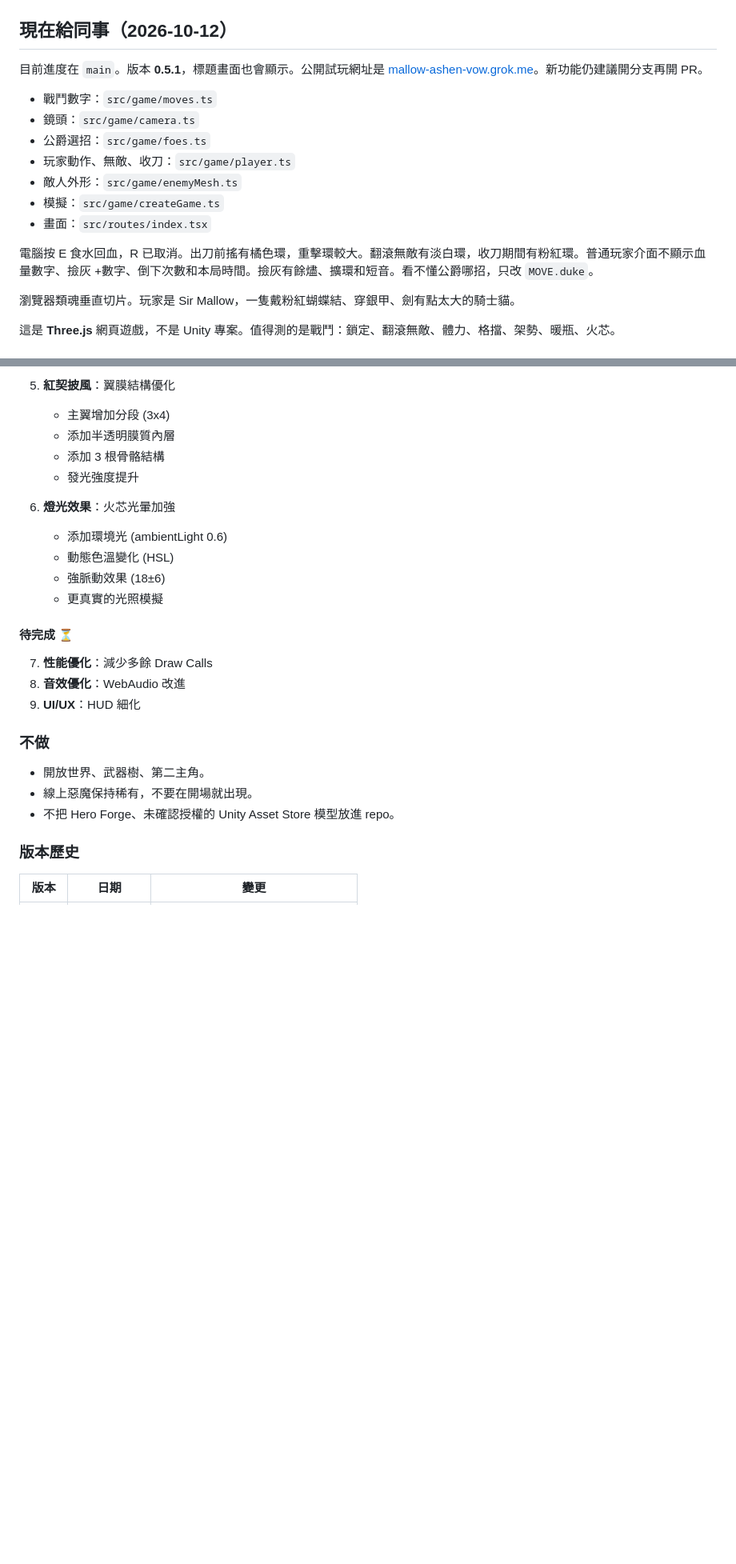
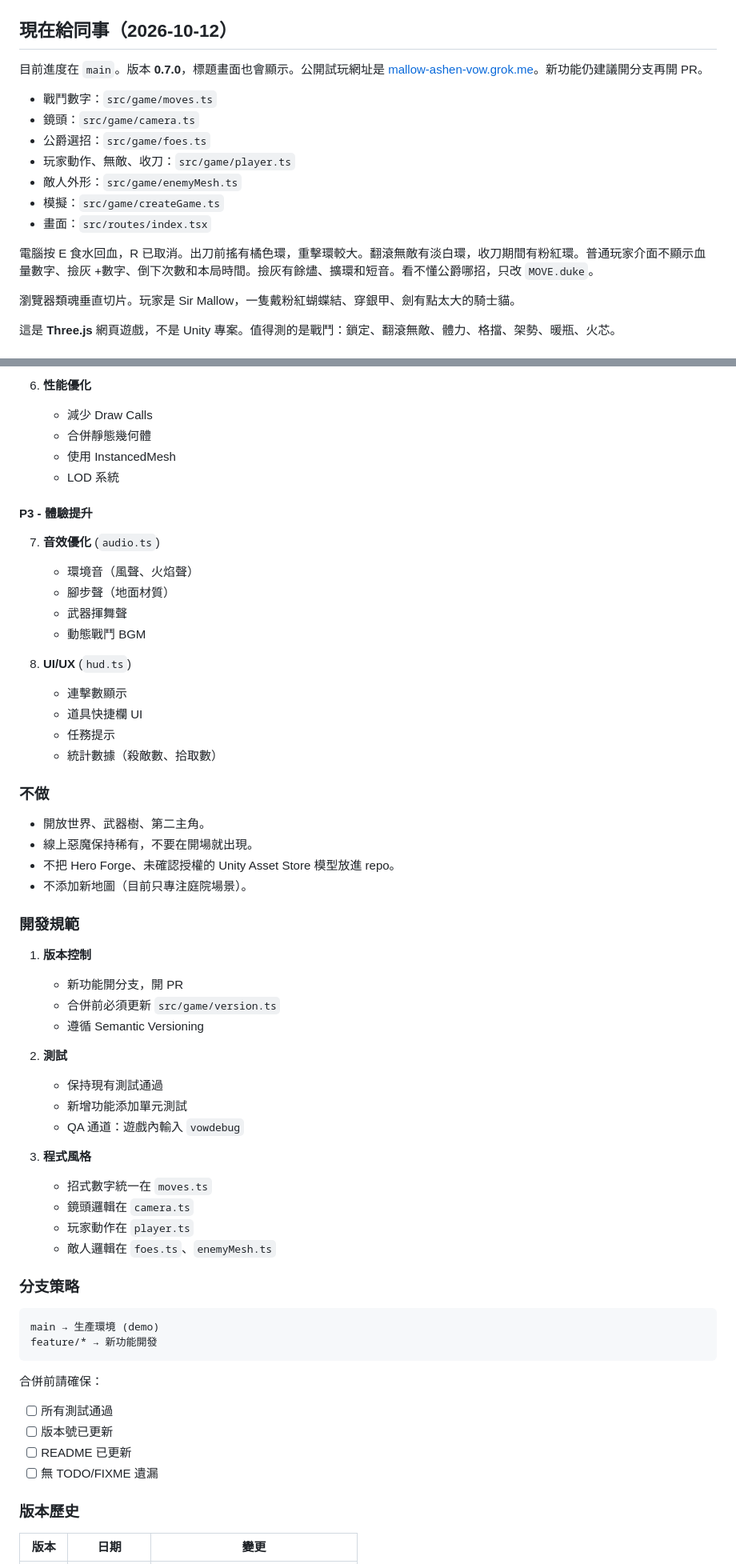
Before and after one commit to stevetsang852/mallow-ashen-vow, a Markdown page: README.md, 2 parts joined by grey strips. Shown at 80% size. Rendered like a GitHub page; blank space fills up the shorter version.

````diff
--- a/README.md
+++ b/README.md
@@ -12,7 +12,7 @@
 
 ## 現在給同事（2026-10-12）
 
-目前進度在 `main`。版本 **0.5.1**，標題畫面也會顯示。公開試玩網址是 [mallow-ashen-vow.grok.me](https://mallow-ashen-vow.grok.me/)。新功能仍建議開分支再開 PR。
+目前進度在 `main`。版本 **0.7.0**，標題畫面也會顯示。公開試玩網址是 [mallow-ashen-vow.grok.me](https://mallow-ashen-vow.grok.me/)。新功能仍建議開分支再開 PR。
 
 - 戰鬥數字：`src/game/moves.ts`
 - 鏡頭：`src/game/camera.ts`
@@ -23,7 +23,6 @@
 - 畫面：`src/routes/index.tsx`
 
 電腦按 E 食水回血，R 已取消。出刀前搖有橘色環，重擊環較大。翻滾無敵有淡白環，收刀期間有粉紅環。普通玩家介面不顯示血量數字、撿灰 +數字、倒下次數和本局時間。撿灰有餘燼、擴環和短音。看不懂公爵哪招，只改 `MOVE.duke`。
-
 
 瀏覽器類魂垂直切片。玩家是 Sir Mallow，一隻戴粉紅蝴蝶結、穿銀甲、劍有點太大的騎士貓。
 
@@ -192,26 +206,60 @@ npm run dev
 
-5. **紅契披風**：翼膜結構優化
-   - 主翼增加分段 (3x4)
-   - 添加半透明膜質內層
-   - 添加 3 根骨骼結構
-   - 發光強度提升
+6. **性能優化**
+   - 減少 Draw Calls
+   - 合併靜態幾何體
+   - 使用 InstancedMesh
+   - LOD 系統
 
-6. **燈光效果**：火芯光暈加強
-   - 添加環境光 (ambientLight 0.6)
-   - 動態色溫變化 (HSL)
-   - 強脈動效果 (18±6)
-   - 更真實的光照模擬
+#### P3 - 體驗提升
+7. **音效優化** (`audio.ts`)
+   - 環境音（風聲、火焰聲）
+   - 腳步聲（地面材質）
+   - 武器揮舞聲
+   - 動態戰鬥 BGM
 
-#### 待完成 ⏳
-7. **性能優化**：減少多餘 Draw Calls
-8. **音效優化**：WebAudio 改進
-9. **UI/UX**：HUD 細化
+8. **UI/UX** (`hud.ts`)
+   - 連擊數顯示
+   - 道具快捷欄 UI
+   - 任務提示
+   - 統計數據（殺敵數、拾取數）
 
 ### 不做
 
 - 開放世界、武器樹、第二主角。
 - 線上惡魔保持稀有，不要在開場就出現。
 - 不把 Hero Forge、未確認授權的 Unity Asset Store 模型放進 repo。
+- 不添加新地圖（目前只專注庭院場景）。
+
+### 開發規範
+
+1. **版本控制**
+   - 新功能開分支，開 PR
+   - 合併前必須更新 `src/game/version.ts`
+   - 遵循 Semantic Versioning
+
+2. **測試**
+   - 保持現有測試通過
+   - 新增功能添加單元測試
+   - QA 通道：遊戲內輸入 `vowdebug`
+
+3. **程式風格**
+   - 招式數字統一在 `moves.ts`
+   - 鏡頭邏輯在 `camera.ts`
+   - 玩家動作在 `player.ts`
+   - 敵人邏輯在 `foes.ts`、`enemyMesh.ts`
+
+### 分支策略
+
+```
+main → 生產環境 (demo)
+feature/* → 新功能開發
+```
+
+合併前請確保：
+- [ ] 所有測試通過
+- [ ] 版本號已更新
+- [ ] README 已更新
+- [ ] 無 TODO/FIXME 遺漏
 
 ### 版本歷史
 
````
Also changed, not shown: other parts of README.md (+60 -45 lines).
